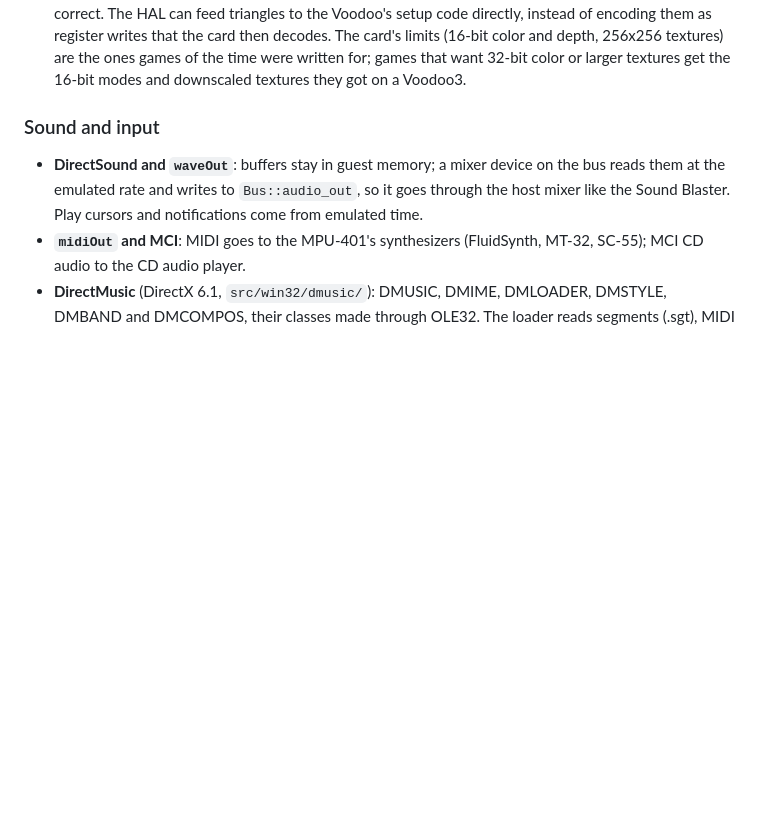
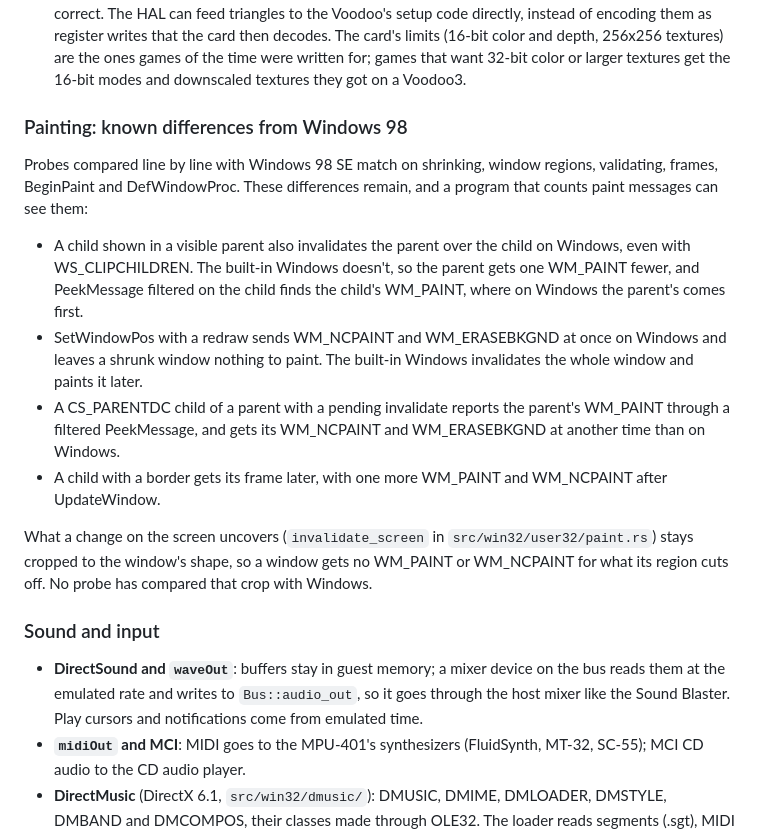
Before and after one commit to dividebysandwich/rust-dos, a Markdown page: docs/native-windows.md, the part around the change. Drawn GitHub-style; blank space fills up the shorter version.

Commit message:
docs: the painting differences left from Windows 98
The probes for the update region found these, and none is fixed here.
Writing them down keeps them from being rediscovered.

```diff
--- a/docs/native-windows.md
+++ b/docs/native-windows.md
@@ -331,6 +331,32 @@ All output goes through the emulated video hardware:
   256x256 textures) are the ones games of the time were written for;
   games that want 32-bit color or larger textures get the 16-bit modes
   and downscaled textures they got on a Voodoo3.
+
+### Painting: known differences from Windows 98
+
+Probes compared line by line with Windows 98 SE match on shrinking,
+window regions, validating, frames, BeginPaint and DefWindowProc. These
+differences remain, and a program that counts paint messages can see
+them:
+
+- A child shown in a visible parent also invalidates the parent over
+  the child on Windows, even with WS_CLIPCHILDREN. The built-in Windows
+  doesn't, so the parent gets one WM_PAINT fewer, and PeekMessage
+  filtered on the child finds the child's WM_PAINT, where on Windows
+  the parent's comes first.
+- SetWindowPos with a redraw sends WM_NCPAINT and WM_ERASEBKGND at once
+  on Windows and leaves a shrunk window nothing to paint. The built-in
+  Windows invalidates the whole window and paints it later.
+- A CS_PARENTDC child of a parent with a pending invalidate reports the
+  parent's WM_PAINT through a filtered PeekMessage, and gets its
+  WM_NCPAINT and WM_ERASEBKGND at another time than on Windows.
+- A child with a border gets its frame later, with one more WM_PAINT
+  and WM_NCPAINT after UpdateWindow.
+
+What a change on the screen uncovers (`invalidate_screen` in
+`src/win32/user32/paint.rs`) stays cropped to the window's shape, so a
+window gets no WM_PAINT or WM_NCPAINT for what its region cuts off. No
+probe has compared that crop with Windows.
 
 ### Sound and input
 
```
